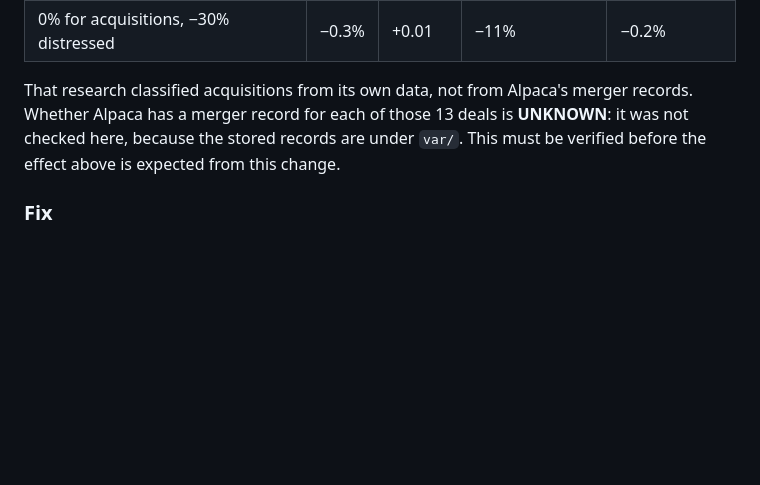
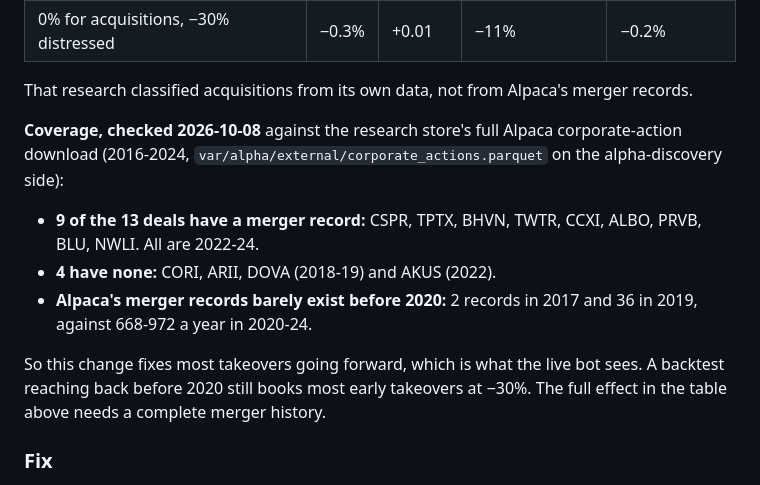
Before and after one commit to HarryKelly-Git/quantlab, a Markdown page: docs/PROPOSAL-DELISTING-SPINOFFS.md, the part around the change. Rendered like a GitHub page; blank space fills up the shorter version.

Commit message:
Proposal doc: measured Alpaca merger-record coverage (9 of the 13 replayed takeovers; records barely exist before 2020)
Co-Authored-By: Claude Opus 5.5 <noreply@anthropic.com>
Claude-Session: https://claude.ai/code/session_01Rj7VpwDvTghUge1jjPuGSi

```diff
--- a/docs/PROPOSAL-DELISTING-SPINOFFS.md
+++ b/docs/PROPOSAL-DELISTING-SPINOFFS.md
@@ -28,10 +28,20 @@ all 13 delisted trades in the bot's book (S1) were cash acquisitions at or above
 | Master's −30% on every delisting | −8.0% | −0.77 | −29% | −0.9% |
 | 0% for acquisitions, −30% distressed | −0.3% | +0.01 | −11% | −0.2% |
 
-That research classified acquisitions from its own data, not from Alpaca's merger records. Whether
-Alpaca has a merger record for each of those 13 deals is **UNKNOWN**: it was not checked here,
-because the stored records are under `var/`. This must be verified before the effect above is
-expected from this change.
+That research classified acquisitions from its own data, not from Alpaca's merger records.
+
+**Coverage, checked 2026-10-08** against the research store's full Alpaca corporate-action download
+(2016-2024, `var/alpha/external/corporate_actions.parquet` on the alpha-discovery side):
+
+- **9 of the 13 deals have a merger record:** CSPR, TPTX, BHVN, TWTR, CCXI, ALBO, PRVB, BLU, NWLI. All
+  are 2022-24.
+- **4 have none:** CORI, ARII, DOVA (2018-19) and AKUS (2022).
+- **Alpaca's merger records barely exist before 2020:** 2 records in 2017 and 36 in 2019, against
+  668-972 a year in 2020-24.
+
+So this change fixes most takeovers going forward, which is what the live bot sees. A backtest
+reaching back before 2020 still books most early takeovers at −30%. The full effect in the table
+above needs a complete merger history.
 
 ### Fix
 1. **Provider** (`data/providers/alpaca_data.py`). Master already requested `cash_merger`,
```
